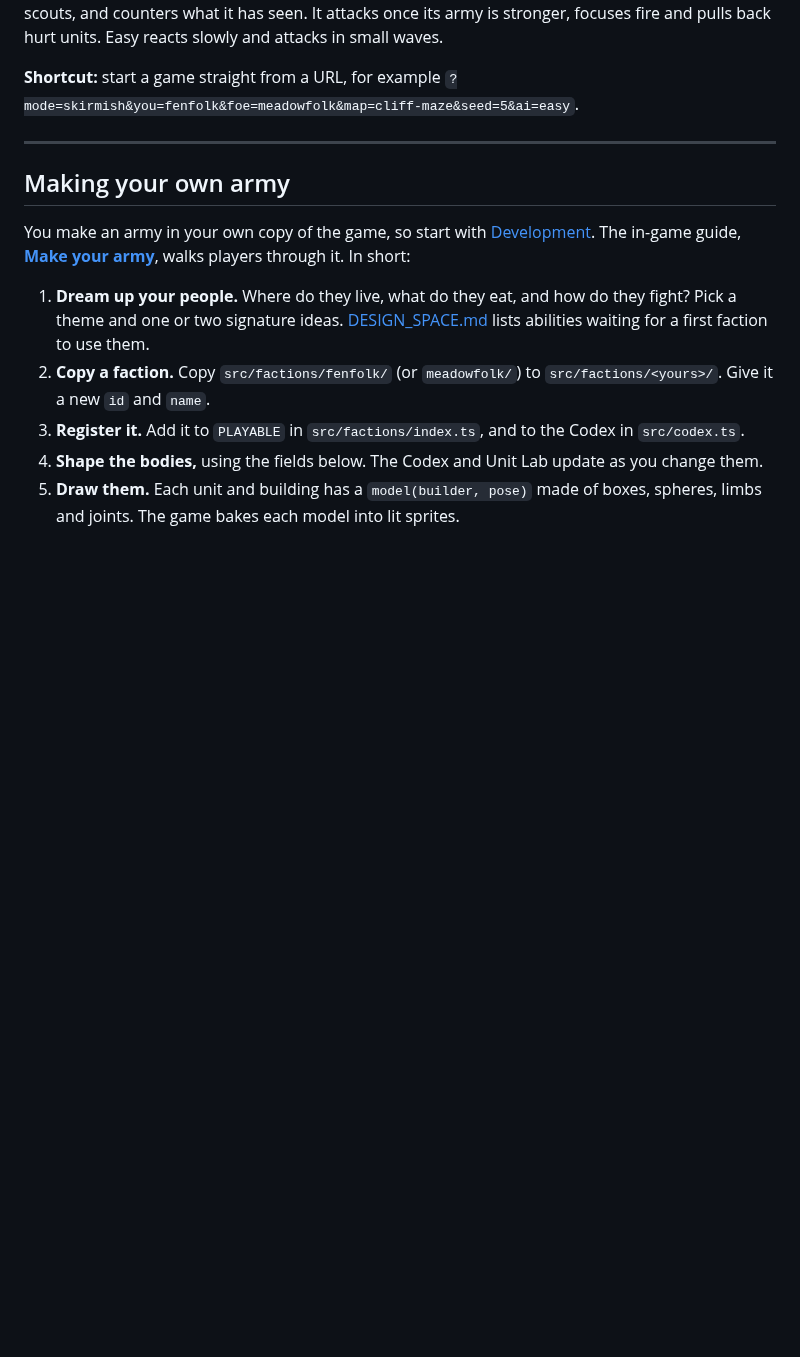
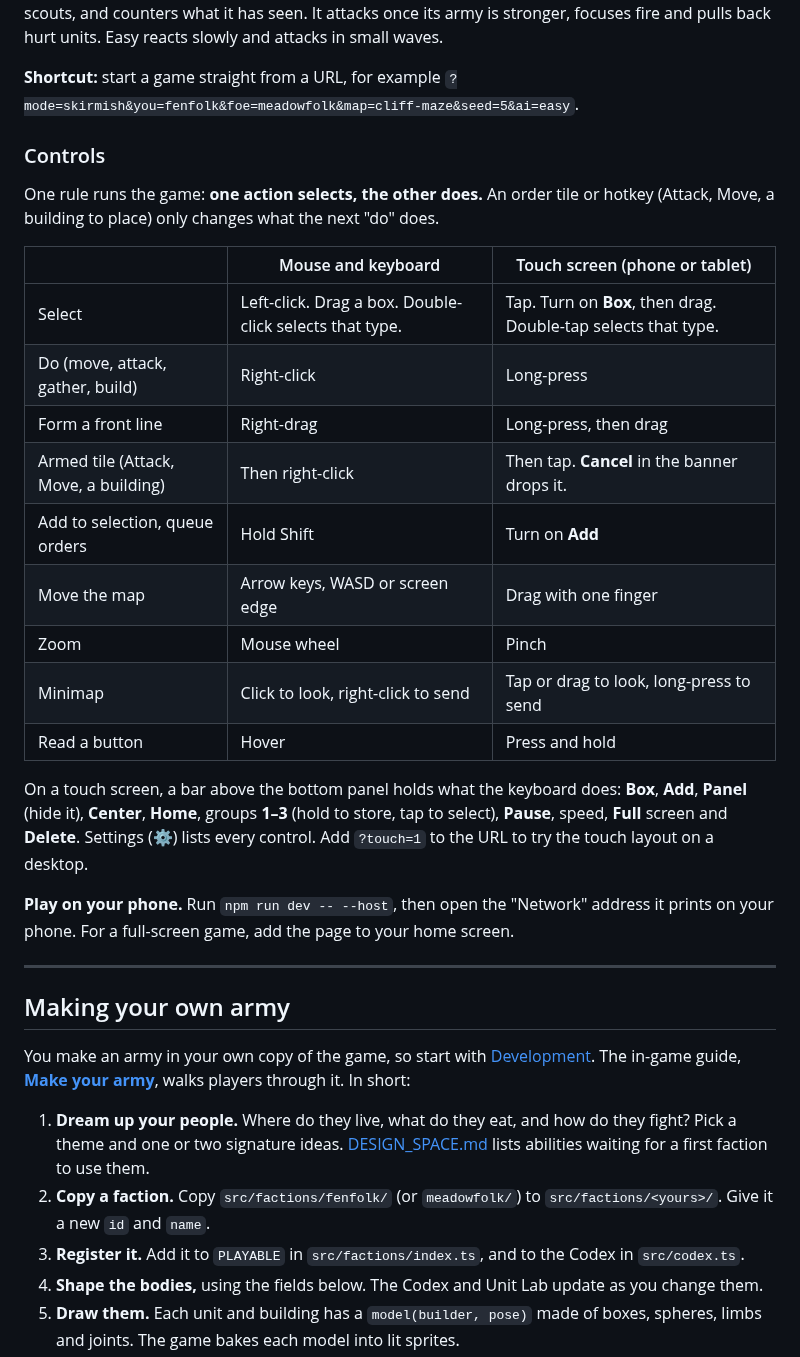
Before and after one commit to mcscope/Vibecraft, a Markdown page: README.md, the part around the change. Rendered like a GitHub page; blank space fills up the shorter version.

Commit message:
README: mouse and touch controls side by side, and how to play on a phone
Co-Authored-By: Claude Opus 5.5 <noreply@anthropic.com>

```diff
--- a/README.md
+++ b/README.md
@@ -72,6 +72,26 @@ Play the shipped factions in your browser at **[mcscope.com/game/vibecraft](http
 **Computer players** come in **Easy** and **Hard** (the default). Both play fair: they see only what their own units see, and use the same rules and commands as you. Hard thinks faster, runs a tighter economy, scouts, and counters what it has seen. It attacks once its army is stronger, focuses fire and pulls back hurt units. Easy reacts slowly and attacks in small waves.
 
 **Shortcut:** start a game straight from a URL, for example `?mode=skirmish&you=fenfolk&foe=meadowfolk&map=cliff-maze&seed=5&ai=easy`.
+
+### Controls
+
+One rule runs the game: **one action selects, the other does.** An order tile or hotkey (Attack, Move, a building to place) only changes what the next "do" does.
+
+| | Mouse and keyboard | Touch screen (phone or tablet) |
+|---|---|---|
+| Select | Left-click. Drag a box. Double-click selects that type. | Tap. Turn on **Box**, then drag. Double-tap selects that type. |
+| Do (move, attack, gather, build) | Right-click | Long-press |
+| Form a front line | Right-drag | Long-press, then drag |
+| Armed tile (Attack, Move, a building) | Then right-click | Then tap. **Cancel** in the banner drops it. |
+| Add to selection, queue orders | Hold Shift | Turn on **Add** |
+| Move the map | Arrow keys, WASD or screen edge | Drag with one finger |
+| Zoom | Mouse wheel | Pinch |
+| Minimap | Click to look, right-click to send | Tap or drag to look, long-press to send |
+| Read a button | Hover | Press and hold |
+
+On a touch screen, a bar above the bottom panel holds what the keyboard does: **Box**, **Add**, **Panel** (hide it), **Center**, **Home**, groups **1–3** (hold to store, tap to select), **Pause**, speed, **Full** screen and **Delete**. Settings (⚙) lists every control. Add `?touch=1` to the URL to try the touch layout on a desktop.
+
+**Play on your phone.** Run `npm run dev -- --host`, then open the "Network" address it prints on your phone. For a full-screen game, add the page to your home screen.
 
 ---
 
```
